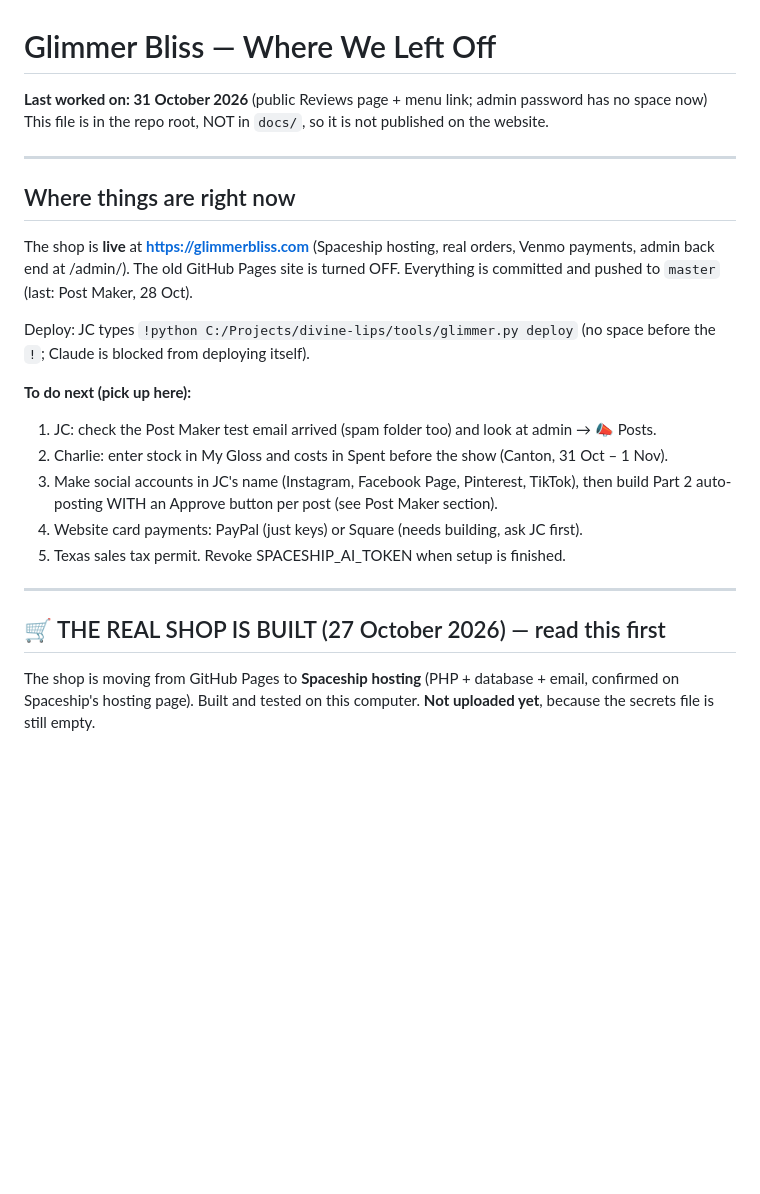
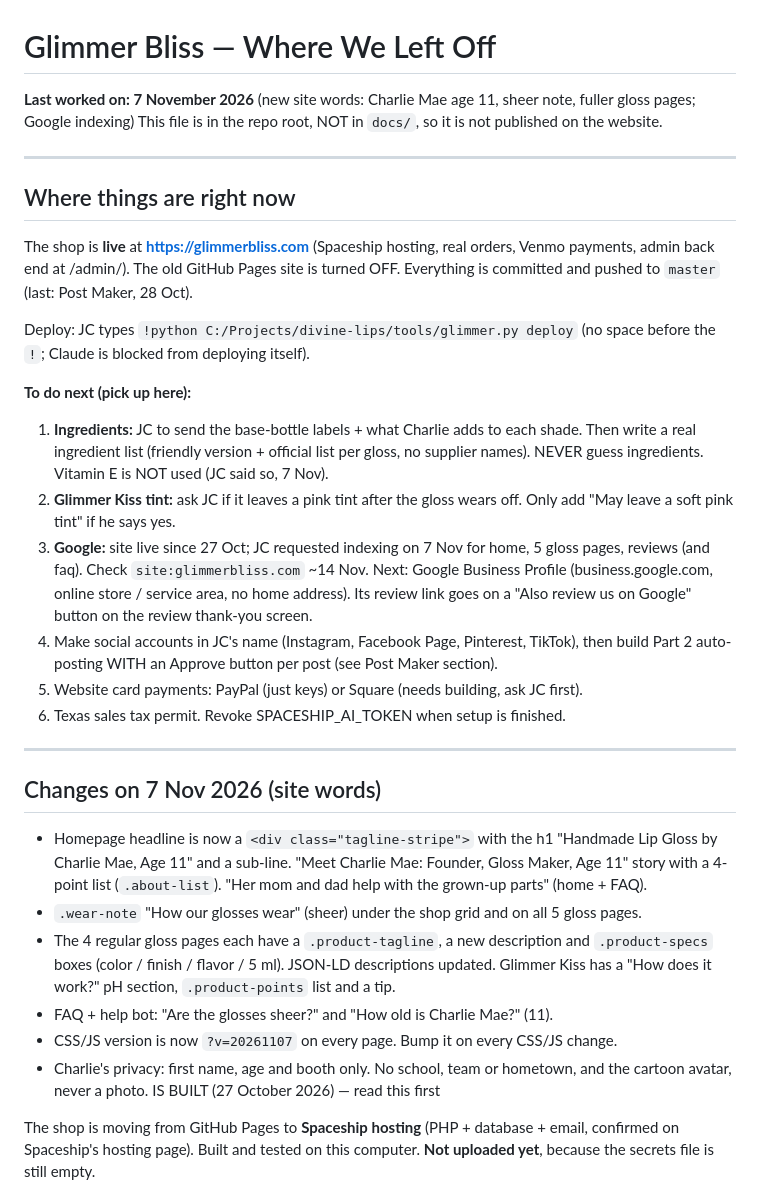
Before and after one commit to JcPath1/divine-lips, a Markdown page: NEXT_STEPS.md, the part around the change. Rendered like a GitHub page; blank space fills up the shorter version.

Commit message:
Save state for next session: 7 Nov site words, ingredients/Google to-dos
Co-Authored-By: Claude Opus 5.5 <noreply@anthropic.com>

```diff
--- a/NEXT_STEPS.md
+++ b/NEXT_STEPS.md
@@ -1,6 +1,6 @@
 # Glimmer Bliss — Where We Left Off
 
-**Last worked on: 31 October 2026** (public Reviews page + menu link; admin password has no space now)
+**Last worked on: 7 November 2026** (new site words: Charlie Mae age 11, sheer note, fuller gloss pages; Google indexing)
 This file is in the repo root, NOT in `docs/`, so it is not published on the website.
 
 ---
@@ -15,16 +15,34 @@ Deploy: JC types `!python C:/Projects/divine-lips/tools/glimmer.py deploy`
 (no space before the `!`; Claude is blocked from deploying itself).
 
 **To do next (pick up here):**
-1. JC: check the Post Maker test email arrived (spam folder too) and look at admin → 📣 Posts.
-2. Charlie: enter stock in My Gloss and costs in Spent before the show (Canton, 31 Oct – 1 Nov).
-3. Make social accounts in JC's name (Instagram, Facebook Page, Pinterest, TikTok), then build
+1. **Ingredients:** JC to send the base-bottle labels + what Charlie adds to each shade. Then write a
+   real ingredient list (friendly version + official list per gloss, no supplier names).
+   NEVER guess ingredients. Vitamin E is NOT used (JC said so, 7 Nov).
+2. **Glimmer Kiss tint:** ask JC if it leaves a pink tint after the gloss wears off. Only add
+   "May leave a soft pink tint" if he says yes.
+3. **Google:** site live since 27 Oct; JC requested indexing on 7 Nov for home, 5 gloss pages,
+   reviews (and faq). Check `site:glimmerbliss.com` ~14 Nov. Next: Google Business Profile
+   (business.google.com, online store / service area, no home address). Its review link goes on a
+   "Also review us on Google" button on the review thank-you screen.
+4. Make social accounts in JC's name (Instagram, Facebook Page, Pinterest, TikTok), then build
    Part 2 auto-posting WITH an Approve button per post (see Post Maker section).
-4. Website card payments: PayPal (just keys) or Square (needs building, ask JC first).
-5. Texas sales tax permit. Revoke SPACESHIP_AI_TOKEN when setup is finished.
+5. Website card payments: PayPal (just keys) or Square (needs building, ask JC first).
+6. Texas sales tax permit. Revoke SPACESHIP_AI_TOKEN when setup is finished.
 
 ---
 
-## 🛒 THE REAL SHOP IS BUILT (27 October 2026) — read this first
+## Changes on 7 Nov 2026 (site words)
+- Homepage headline is now a `<div class="tagline-stripe">` with the h1 "Handmade Lip Gloss by Charlie Mae, Age 11"
+  and a sub-line. "Meet Charlie Mae: Founder, Gloss Maker, Age 11" story with a 4-point list (`.about-list`).
+  "Her mom and dad help with the grown-up parts" (home + FAQ).
+- `.wear-note` "How our glosses wear" (sheer) under the shop grid and on all 5 gloss pages.
+- The 4 regular gloss pages each have a `.product-tagline`, a new description and `.product-specs` boxes
+  (color / finish / flavor / 5 ml). JSON-LD descriptions updated. Glimmer Kiss has a "How does it work?" pH
+  section, `.product-points` list and a tip.
+- FAQ + help bot: "Are the glosses sheer?" and "How old is Charlie Mae?" (11).
+- CSS/JS version is now `?v=20261107` on every page. Bump it on every CSS/JS change.
+- Charlie's privacy: first name, age and booth only. No school, team or hometown, and the cartoon avatar, never a photo.
+ IS BUILT (27 October 2026) — read this first
 
 The shop is moving from GitHub Pages to **Spaceship hosting** (PHP + database +
 email, confirmed on Spaceship's hosting page). Built and tested on this computer.
```
